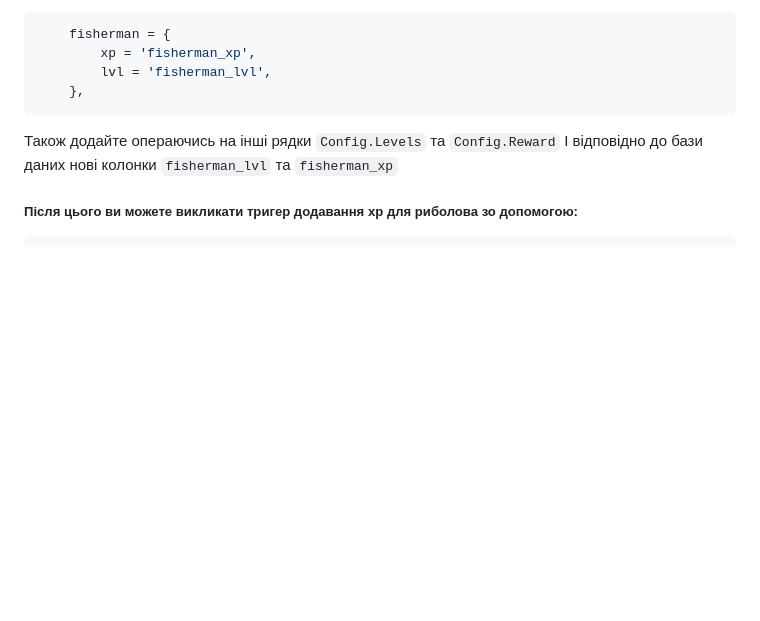
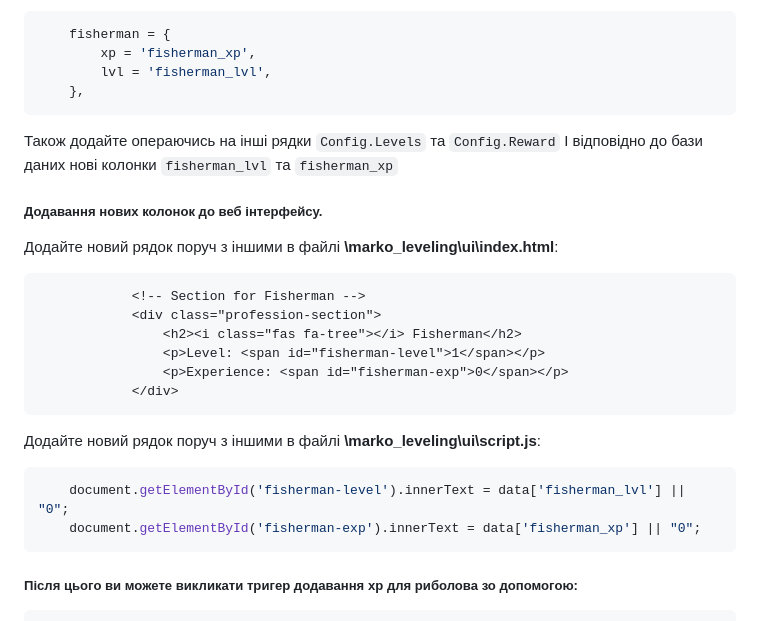
Before and after one commit to dazuga31/marko_leveling, a Markdown page: README.md, the part around the change. Rendered like a GitHub page; blank space fills up the shorter version.

````diff
--- a/README.md
+++ b/README.md
@@ -50,6 +50,25 @@
 Також додайте операючись на інші рядки `Config.Levels` та `Config.Reward`
 І відповідно до бази даних нові колонки `fisherman_lvl` та `fisherman_xp`
 
+##### Додавання нових колонок до веб інтерфейсу.
+
+Додайте новий рядок поруч з іншими в файлі **\marko_leveling\ui\index.html**:
+
+```html
+            <!-- Section for Fisherman -->
+            <div class="profession-section">
+                <h2><i class="fas fa-tree"></i> Fisherman</h2>
+                <p>Level: <span id="fisherman-level">1</span></p>
+                <p>Experience: <span id="fisherman-exp">0</span></p>
+            </div>
+```
+
+Додайте новий рядок поруч з іншими в файлі **\marko_leveling\ui\script.js**:
+```js
+    document.getElementById('fisherman-level').innerText = data['fisherman_lvl'] || "0";
+    document.getElementById('fisherman-exp').innerText = data['fisherman_xp'] || "0";
+```
+
 ##### Після цього ви можете викликати тригер додавання **xp** для риболова зо допомогою:
 
 ```lua
````
